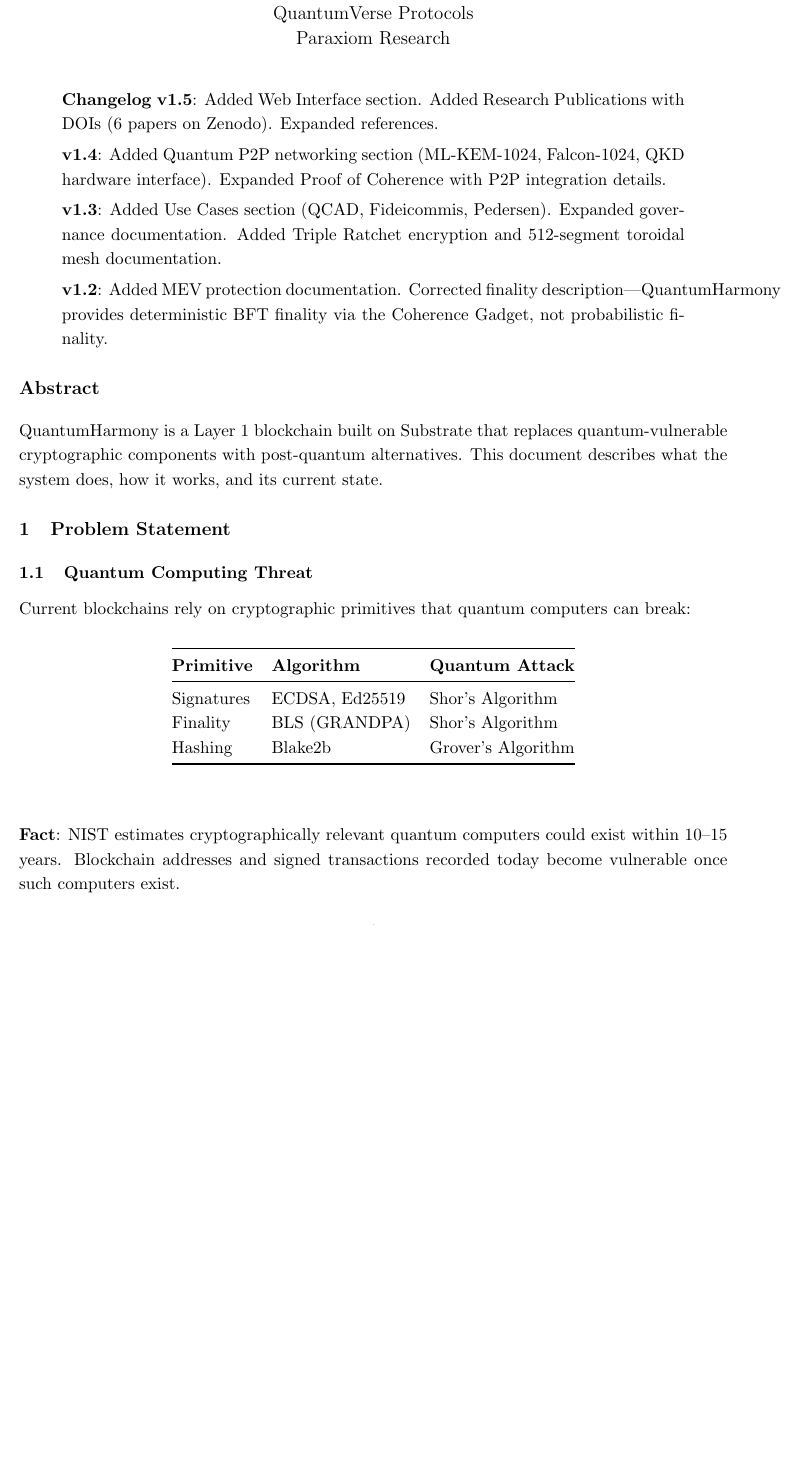
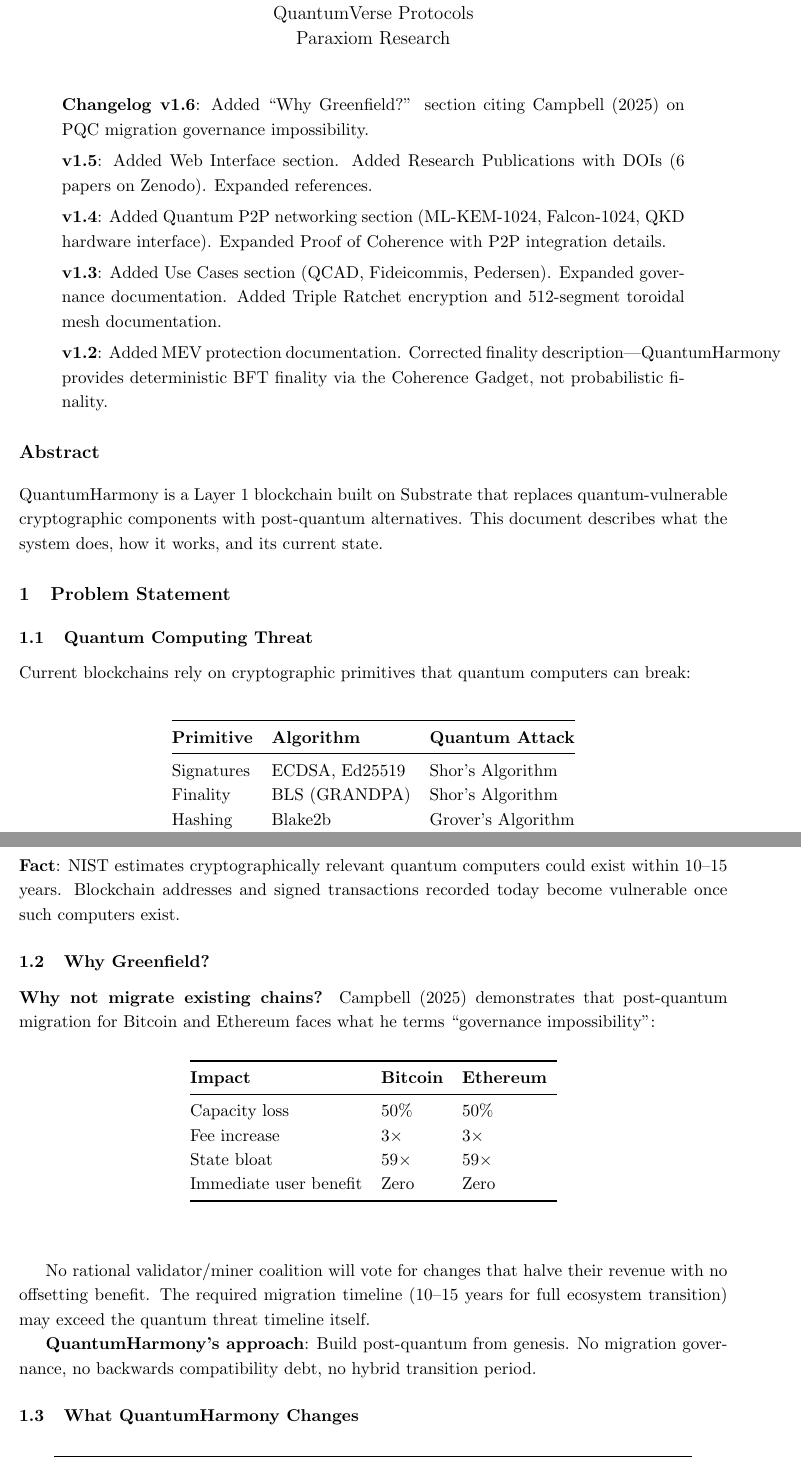
Before and after one commit to Paraxiom/quantumharmony, a LaTeX document (docs/latex/LIGHTPAPER.tex): part of page 1 of 9 before the commit and two parts of pages 1 and 2 of 9 after it, the two joined at a grey line, cut so that both start at the same text, the shorter picture padded with empty space. Compiled offline with pdfLaTeX.

Commit message:
LIGHTPAPER v1.6: Add Campbell (2025) citation on PQC migration impossibility
- Added "Why Greenfield?" section explaining governance impossibility
- Campbell demonstrates: 50% capacity loss, 3× fees, 59× state bloat
- No rational validator coalition votes for migration
- Reference: JBBA 9(1) 2025, DOI: 10.31585/jbba-9-1-(2)2026

🤖 Generated with [Claude Code](https://claude.com/claude-code)

Co-Authored-By: Claude Opus 4.5 <noreply@anthropic.com>

```diff
--- a/docs/latex/LIGHTPAPER.tex
+++ b/docs/latex/LIGHTPAPER.tex
@@ -15,7 +15,7 @@
 
 \title{\textbf{QuantumHarmony Light Paper}\\
 \vspace{0.3em}
-\large Version 1.5 — January 2025\\
+\large Version 1.6 — January 2025\\
 \vspace{0.2em}
 \small DOI: Pending Zenodo Publication}
 
@@ -26,7 +26,9 @@
 \maketitle
 
 \begin{quote}
-\textbf{Changelog v1.5}: Added Web Interface section. Added Research Publications with DOIs (6 papers on Zenodo). Expanded references.
+\textbf{Changelog v1.6}: Added ``Why Greenfield?'' section citing Campbell (2025) on PQC migration governance impossibility.
+
+\textbf{v1.5}: Added Web Interface section. Added Research Publications with DOIs (6 papers on Zenodo). Expanded references.
 
 \textbf{v1.4}: Added Quantum P2P networking section (ML-KEM-1024, Falcon-1024, QKD hardware interface). Expanded Proof of Coherence with P2P integration details.
 
@@ -59,6 +61,27 @@
 
 \noindent
 \textbf{Fact}: NIST estimates cryptographically relevant quantum computers could exist within 10–15 years. Blockchain addresses and signed transactions recorded today become vulnerable once such computers exist.
+
+\subsection{Why Greenfield?}
+
+\textbf{Why not migrate existing chains?} Campbell (2025) demonstrates that post-quantum migration for Bitcoin and Ethereum faces what he terms ``governance impossibility'':
+
+\begin{center}
+\begin{longtable}{@{}llll@{}}
+\toprule
+\textbf{Impact} & \textbf{Bitcoin} & \textbf{Ethereum} \\
+\midrule
+Capacity loss & 50\% & 50\% \\
+Fee increase & 3$\times$ & 3$\times$ \\
+State bloat & 59$\times$ & 59$\times$ \\
+Immediate user benefit & Zero & Zero \\
+\bottomrule
+\end{longtable}
+\end{center}
+
+No rational validator/miner coalition will vote for changes that halve their revenue with no offsetting benefit. The required migration timeline (10–15 years for full ecosystem transition) may exceed the quantum threat timeline itself.
+
+\textbf{QuantumHarmony's approach}: Build post-quantum from genesis. No migration governance, no backwards compatibility debt, no hybrid transition period.
 
 \subsection{What QuantumHarmony Changes}
 
```
Also changed, not shown: docs/MD/LIGHTPAPER.md (+20 -2 lines), docs/papers/LIGHTPAPER.pdf, docs/latex/LIGHTPAPER.tex (1 more changed lines).
